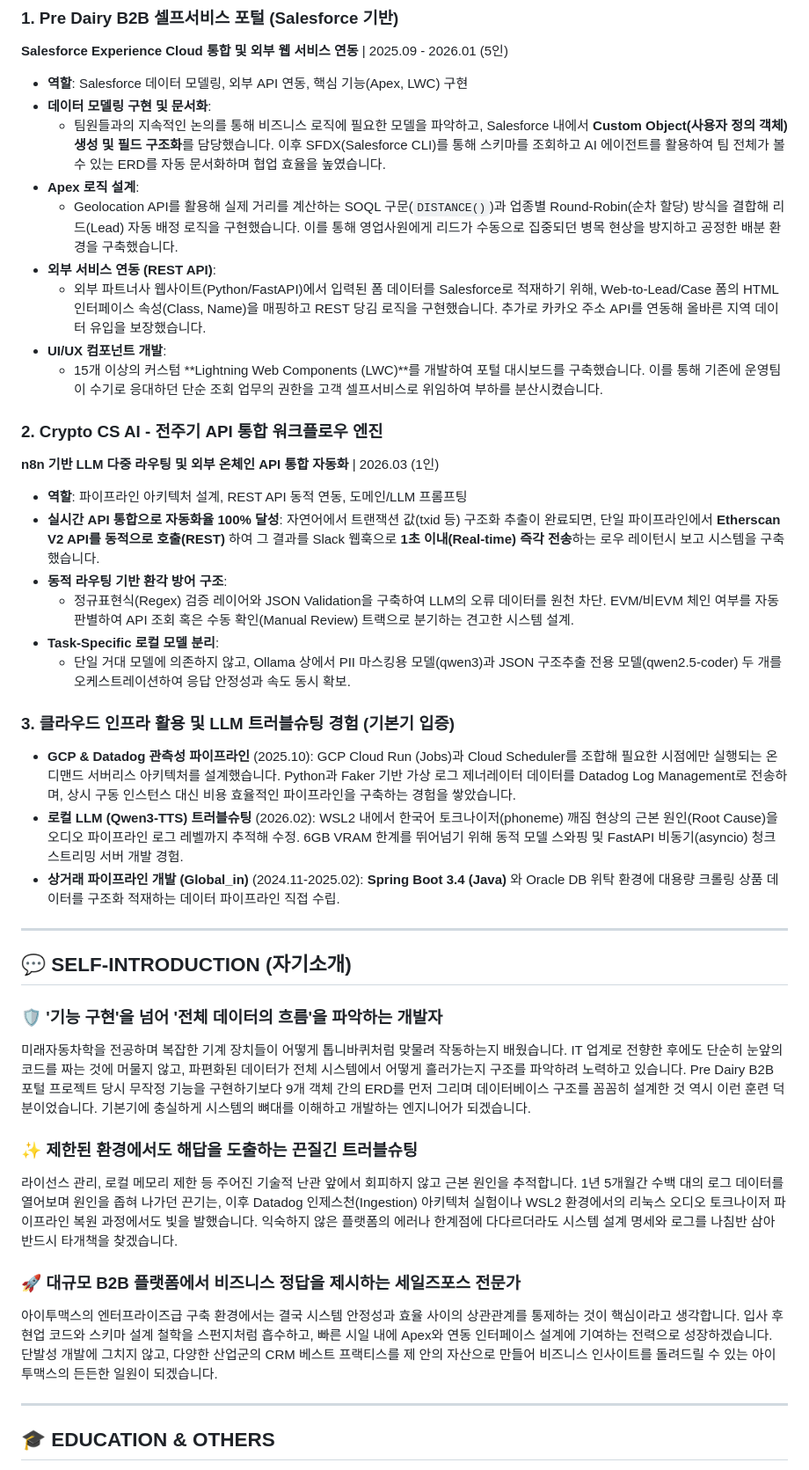
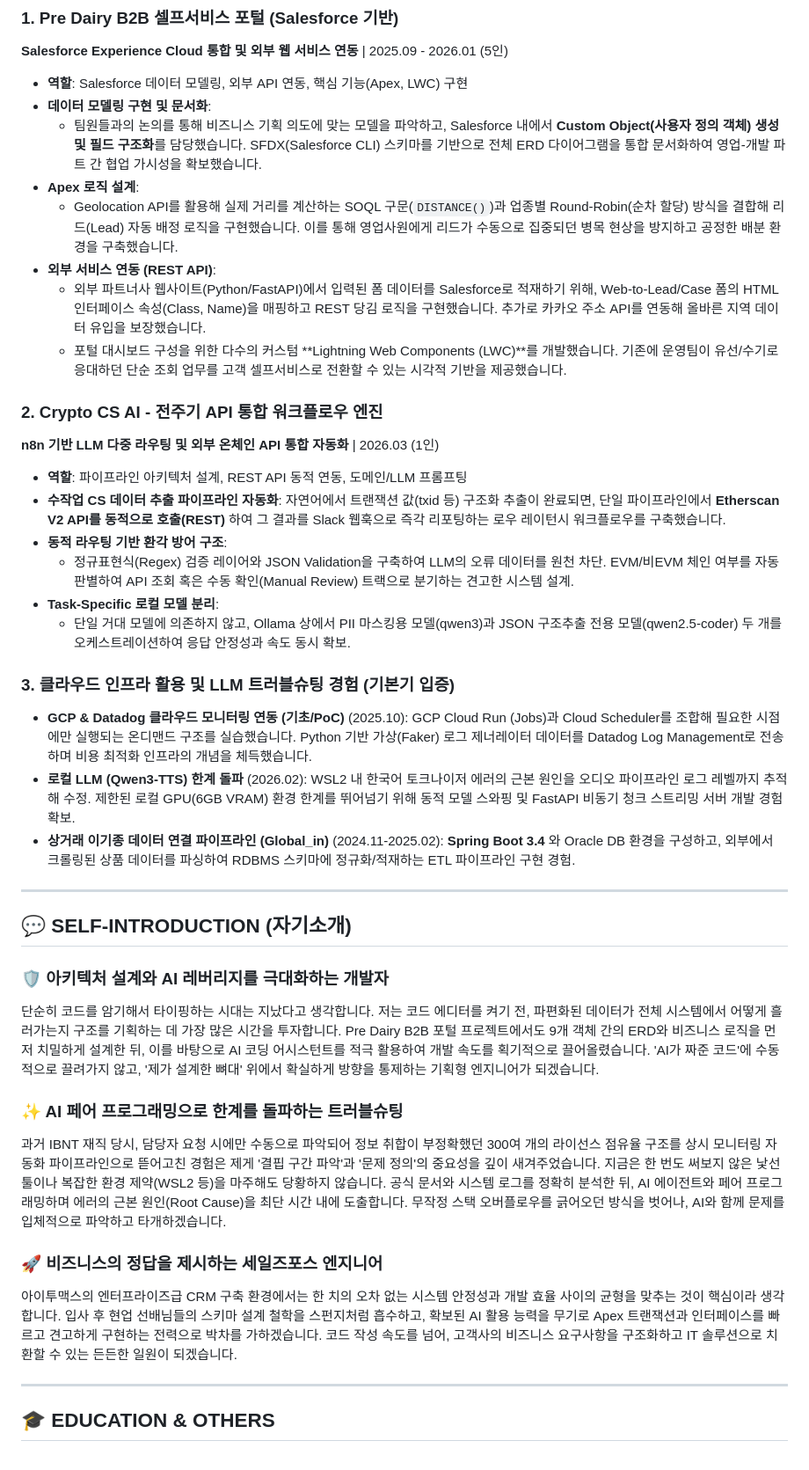
Before and after one commit to lowshot31/dev-archive, a Markdown page: RESUME_DRAFT.md, the part around one of its changes. Shown at 88% size. Drawn GitHub-style.

Commit message:
docs: update professional experience and skills in resume draft

```diff
--- a/RESUME_DRAFT.md
+++ b/RESUME_DRAFT.md
@@ -50,20 +50,19 @@
 
 - **역할**: Salesforce 데이터 모델링, 외부 API 연동, 핵심 기능(Apex, LWC) 구현
 - **데이터 모델링 구현 및 문서화**:
-  - 팀원들과의 지속적인 논의를 통해 비즈니스 로직에 필요한 모델을 파악하고, Salesforce 내에서 **Custom Object(사용자 정의 객체) 생성 및 필드 구조화**를 담당했습니다. 이후 SFDX(Salesforce CLI)를 통해 스키마를 조회하고 AI 에이전트를 활용하여 팀 전체가 볼 수 있는 ERD를 자동 문서화하며 협업 효율을 높였습니다.
+  - 팀원들과의 논의를 통해 비즈니스 기획 의도에 맞는 모델을 파악하고, Salesforce 내에서 **Custom Object(사용자 정의 객체) 생성 및 필드 구조화**를 담당했습니다. SFDX(Salesforce CLI) 스키마를 기반으로 전체 ERD 다이어그램을 통합 문서화하여 영업-개발 파트 간 협업 가시성을 확보했습니다.
 - **Apex 로직 설계**:
   - Geolocation API를 활용해 실제 거리를 계산하는 SOQL 구문(`DISTANCE()`)과 업종별 Round-Robin(순차 할당) 방식을 결합해 리드(Lead) 자동 배정 로직을 구현했습니다. 이를 통해 영업사원에게 리드가 수동으로 집중되던 병목 현상을 방지하고 공정한 배분 환경을 구축했습니다.
 - **외부 서비스 연동 (REST API)**:
   - 외부 파트너사 웹사이트(Python/FastAPI)에서 입력된 폼 데이터를 Salesforce로 적재하기 위해, Web-to-Lead/Case 폼의 HTML 인터페이스 속성(Class, Name)을 매핑하고 REST 당김 로직을 구현했습니다. 추가로 카카오 주소 API를 연동해 올바른 지역 데이터 유입을 보장했습니다.
-- **UI/UX 컴포넌트 개발**:
-  - 15개 이상의 커스텀 **Lightning Web Components (LWC)**를 개발하여 포털 대시보드를 구축했습니다. 이를 통해 기존에 운영팀이 수기로 응대하던 단순 조회 업무의 권한을 고객 셀프서비스로 위임하여 부하를 분산시켰습니다.
+  - 포털 대시보드 구성을 위한 다수의 커스텀 **Lightning Web Components (LWC)**를 개발했습니다. 기존에 운영팀이 유선/수기로 응대하던 단순 조회 업무를 고객 셀프서비스로 전환할 수 있는 시각적 기반을 제공했습니다.
 
 ### 2. Crypto CS AI - 전주기 API 통합 워크플로우 엔진
 
 **n8n 기반 LLM 다중 라우팅 및 외부 온체인 API 통합 자동화** | 2026.03 (1인)
 
 - **역할**: 파이프라인 아키텍처 설계, REST API 동적 연동, 도메인/LLM 프롬프팅
-- **실시간 API 통합으로 자동화율 100% 달성**: 자연어에서 트랜잭션 값(txid 등) 구조화 추출이 완료되면, 단일 파이프라인에서 **Etherscan V2 API를 동적으로 호출(REST)** 하여 그 결과를 Slack 웹훅으로 **1초 이내(Real-time) 즉각 전송**하는 로우 레이턴시 보고 시스템을 구축했습니다.
+- **수작업 CS 데이터 추출 파이프라인 자동화**: 자연어에서 트랜잭션 값(txid 등) 구조화 추출이 완료되면, 단일 파이프라인에서 **Etherscan V2 API를 동적으로 호출(REST)** 하여 그 결과를 Slack 웹훅으로 즉각 리포팅하는 로우 레이턴시 워크플로우를 구축했습니다.
 - **동적 라우팅 기반 환각 방어 구조**:
   - 정규표현식(Regex) 검증 레이어와 JSON Validation을 구축하여 LLM의 오류 데이터를 원천 차단. EVM/비EVM 체인 여부를 자동 판별하여 API 조회 혹은 수동 확인(Manual Review) 트랙으로 분기하는 견고한 시스템 설계.
 - **Task-Specific 로컬 모델 분리**:
@@ -71,25 +70,25 @@
 
 ### 3. 클라우드 인프라 활용 및 LLM 트러블슈팅 경험 (기본기 입증)
 
-- **GCP & Datadog 관측성 파이프라인** (2025.10): GCP Cloud Run (Jobs)과 Cloud Scheduler를 조합해 필요한 시점에만 실행되는 온디맨드 서버리스 아키텍처를 설계했습니다. Python과 Faker 기반 가상 로그 제너레이터 데이터를 Datadog Log Management로 전송하며, 상시 구동 인스턴스 대신 비용 효율적인 파이프라인을 구축하는 경험을 쌓았습니다.
-- **로컬 LLM (Qwen3-TTS) 트러블슈팅** (2026.02): WSL2 내에서 한국어 토크나이저(phoneme) 깨짐 현상의 근본 원인(Root Cause)을 오디오 파이프라인 로그 레벨까지 추적해 수정. 6GB VRAM 한계를 뛰어넘기 위해 동적 모델 스와핑 및 FastAPI 비동기(asyncio) 청크 스트리밍 서버 개발 경험.
-- **상거래 파이프라인 개발 (Global_in)** (2024.11-2025.02): **Spring Boot 3.4 (Java)** 와 Oracle DB 위탁 환경에 대용량 크롤링 상품 데이터를 구조화 적재하는 데이터 파이프라인 직접 수립.
+- **GCP & Datadog 클라우드 모니터링 연동 (기초/PoC)** (2025.10): GCP Cloud Run (Jobs)과 Cloud Scheduler를 조합해 필요한 시점에만 실행되는 온디맨드 구조를 실습했습니다. Python 기반 가상(Faker) 로그 제너레이터 데이터를 Datadog Log Management로 전송하며 비용 최적화 인프라의 개념을 체득했습니다.
+- **로컬 LLM (Qwen3-TTS) 한계 돌파** (2026.02): WSL2 내 한국어 토크나이저 에러의 근본 원인을 오디오 파이프라인 로그 레벨까지 추적해 수정. 제한된 로컬 GPU(6GB VRAM) 환경 한계를 뛰어넘기 위해 동적 모델 스와핑 및 FastAPI 비동기 청크 스트리밍 서버 개발 경험 확보.
+- **상거래 이기종 데이터 연결 파이프라인 (Global_in)** (2024.11-2025.02): **Spring Boot 3.4** 와 Oracle DB 환경을 구성하고, 외부에서 크롤링된 상품 데이터를 파싱하여 RDBMS 스키마에 정규화/적재하는 ETL 파이프라인 구현 경험.
 
 ---
 
 ## 💬 SELF-INTRODUCTION (자기소개)
 
-### 🛡️ '기능 구현'을 넘어 '전체 데이터의 흐름'을 파악하는 개발자
+### 🛡️ 아키텍처 설계와 AI 레버리지를 극대화하는 개발자
 
-미래자동차학을 전공하며 복잡한 기계 장치들이 어떻게 톱니바퀴처럼 맞물려 작동하는지 배웠습니다. IT 업계로 전향한 후에도 단순히 눈앞의 코드를 짜는 것에 머물지 않고, 파편화된 데이터가 전체 시스템에서 어떻게 흘러가는지 구조를 파악하려 노력하고 있습니다. Pre Dairy B2B 포털 프로젝트 당시 무작정 기능을 구현하기보다 9개 객체 간의 ERD를 먼저 그리며 데이터베이스 구조를 꼼꼼히 설계한 것 역시 이런 훈련 덕분이었습니다. 기본기에 충실하게 시스템의 뼈대를 이해하고 개발하는 엔지니어가 되겠습니다.
+단순히 코드를 암기해서 타이핑하는 시대는 지났다고 생각합니다. 저는 코드 에디터를 켜기 전, 파편화된 데이터가 전체 시스템에서 어떻게 흘러가는지 구조를 기획하는 데 가장 많은 시간을 투자합니다. Pre Dairy B2B 포털 프로젝트에서도 9개 객체 간의 ERD와 비즈니스 로직을 먼저 치밀하게 설계한 뒤, 이를 바탕으로 AI 코딩 어시스턴트를 적극 활용하여 개발 속도를 획기적으로 끌어올렸습니다. 'AI가 짜준 코드'에 수동적으로 끌려가지 않고, '제가 설계한 뼈대' 위에서 확실하게 방향을 통제하는 기획형 엔지니어가 되겠습니다.
 
-### ✨ 제한된 환경에서도 해답을 도출하는 끈질긴 트러블슈팅
+### ✨ AI 페어 프로그래밍으로 한계를 돌파하는 트러블슈팅
 
-라이선스 관리, 로컬 메모리 제한 등 주어진 기술적 난관 앞에서 회피하지 않고 근본 원인을 추적합니다. 1년 5개월간 수백 대의 로그 데이터를 열어보며 원인을 좁혀 나가던 끈기는, 이후 Datadog 인제스천(Ingestion) 아키텍처 실험이나 WSL2 환경에서의 리눅스 오디오 토크나이저 파이프라인 복원 과정에서도 빛을 발했습니다. 익숙하지 않은 플랫폼의 에러나 한계점에 다다르더라도 시스템 설계 명세와 로그를 나침반 삼아 반드시 타개책을 찾겠습니다.
+과거 IBNT 재직 당시, 담당자 요청 시에만 수동으로 파악되어 정보 취합이 부정확했던 300여 개의 라이선스 점유율 구조를 상시 모니터링 자동화 파이프라인으로 뜯어고친 경험은 제게 '결핍 구간 파악'과 '문제 정의'의 중요성을 깊이 새겨주었습니다. 지금은 한 번도 써보지 않은 낯선 툴이나 복잡한 환경 제약(WSL2 등)을 마주해도 당황하지 않습니다. 공식 문서와 시스템 로그를 정확히 분석한 뒤, AI 에이전트와 페어 프로그래밍하며 에러의 근본 원인(Root Cause)을 최단 시간 내에 도출합니다. 무작정 스택 오버플로우를 긁어오던 방식을 벗어나, AI와 함께 문제를 입체적으로 파악하고 타개하겠습니다.
 
-### 🚀 대규모 B2B 플랫폼에서 비즈니스 정답을 제시하는 세일즈포스 전문가
+### 🚀 비즈니스의 정답을 제시하는 세일즈포스 엔지니어
 
-아이투맥스의 엔터프라이즈급 구축 환경에서는 결국 시스템 안정성과 효율 사이의 상관관계를 통제하는 것이 핵심이라고 생각합니다. 입사 후 현업 코드와 스키마 설계 철학을 스펀지처럼 흡수하고, 빠른 시일 내에 Apex와 연동 인터페이스 설계에 기여하는 전력으로 성장하겠습니다. 단발성 개발에 그치지 않고, 다양한 산업군의 CRM 베스트 프랙티스를 제 안의 자산으로 만들어 비즈니스 인사이트를 돌려드릴 수 있는 아이투맥스의 든든한 일원이 되겠습니다.
+아이투맥스의 엔터프라이즈급 CRM 구축 환경에서는 한 치의 오차 없는 시스템 안정성과 개발 효율 사이의 균형을 맞추는 것이 핵심이라 생각합니다. 입사 후 현업 선배님들의 스키마 설계 철학을 스펀지처럼 흡수하고, 확보된 AI 활용 능력을 무기로 Apex 트랜잭션과 인터페이스를 빠르고 견고하게 구현하는 전력으로 박차를 가하겠습니다. 코드 작성 속도를 넘어, 고객사의 비즈니스 요구사항을 구조화하고 IT 솔루션으로 치환할 수 있는 든든한 일원이 되겠습니다.
 
 ---
 
```
Also changed, not shown: other parts of RESUME_DRAFT.md (+3 -3 lines).
